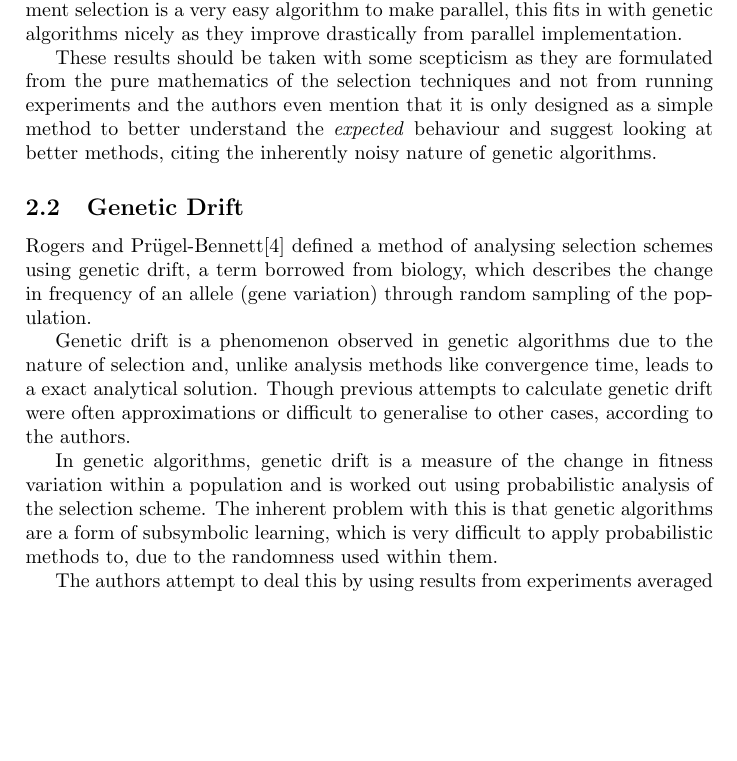
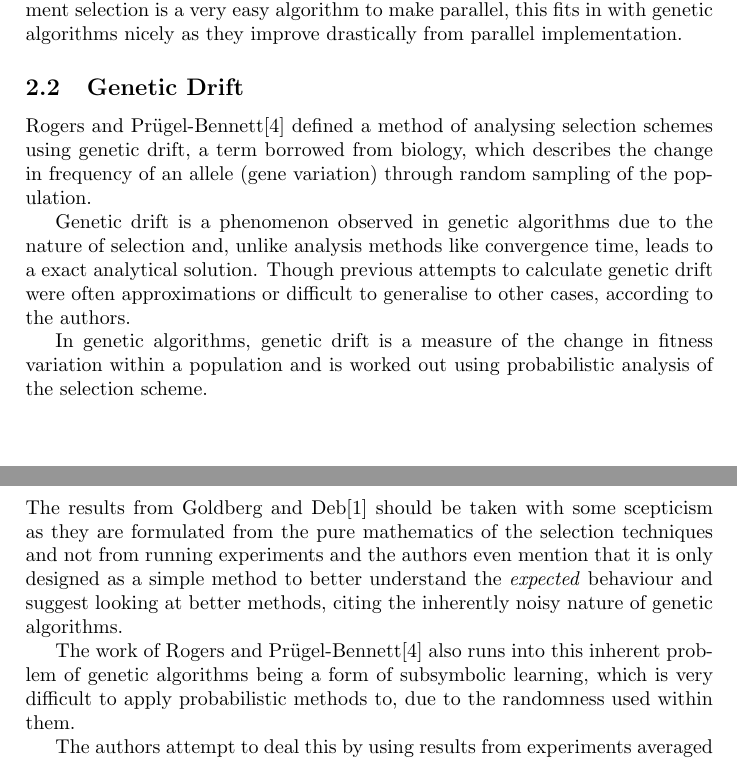
Before and after one commit to SoftlySplinter/sem6120-assign1, a LaTeX document (report/report.tex): part of page 8 of 10 before the commit and two parts of pages 8 and 9 of 10 after it, the two joined at a grey line, cut so that both start at the same text, the shorter picture padded with empty space. Compiled offline with pdfLaTeX.

Commit message:
Restructure report.

```diff
--- a/report/report.tex
+++ b/report/report.tex
@@ -312,11 +312,6 @@ tournament selection is a very easy algorithm to make parallel, this fits in
 with genetic algorithms nicely as they improve drastically from parallel
 implementation.
 
-These results should be taken with some scepticism as they are formulated from
-the pure mathematics of the selection techniques and not from running
-experiments and the authors even mention that it is only designed as a simple
-method to better understand the \textit{expected} behaviour and suggest looking
-at better methods, citing the inherently noisy nature of genetic algorithms.
 
 \subsection{Genetic Drift}
 Rogers and Pr\"{u}gel-Bennett\cite{Rogers1999Genetic} defined a method of
@@ -332,9 +327,27 @@ to the authors.
 
 In genetic algorithms, genetic drift is a measure of the change in fitness
 variation within a population and is worked out using probabilistic analysis of
-the selection scheme. The inherent problem with this is that genetic algorithms
-are a form of subsymbolic learning, which is very difficult to apply
-probabilistic methods to, due to the randomness used within them.
+the selection scheme.
+%TODO MOAR!
+
+
+
+\newpage
+\section{Evaluation of Research}
+
+The results from Goldberg and Deb\cite{Goldberg1991Comparative} should be taken
+with some scepticism as they are formulated from the pure mathematics of the
+selection techniques and not from running experiments and the authors even
+mention that it is only designed as a simple method to better understand the
+\textit{expected} behaviour and suggest looking at better methods, citing the
+inherently noisy nature of genetic algorithms.
+%TODO MOAR!
+
+
+The work of Rogers and Pr\"{u}gel-Bennett\cite{Rogers1999Genetic} also runs
+into this inherent problem of genetic algorithms being a form of subsymbolic
+learning, which is very difficult to apply probabilistic methods to, due to the
+randomness used within them.
 
 The authors attempt to deal this by using results from experiments averaged
 over 100,000 runs. Again though, a lot will depend on the nature of the
```
Also changed, not shown: report/report.pdf, report/report.tex (5 more changed lines).
